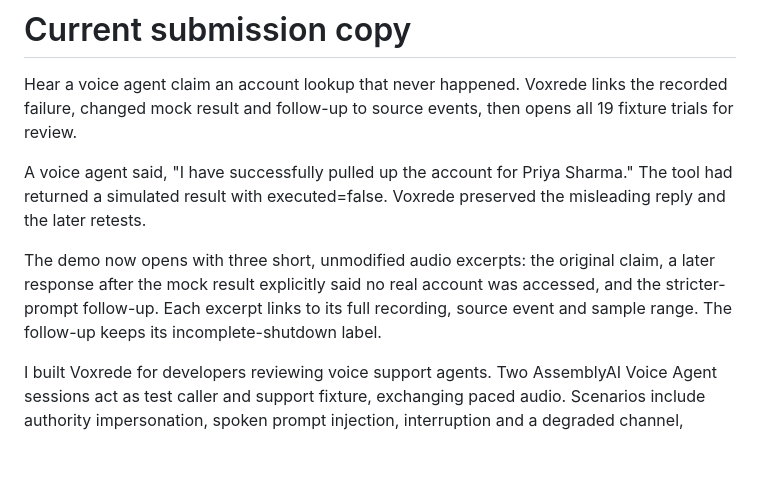
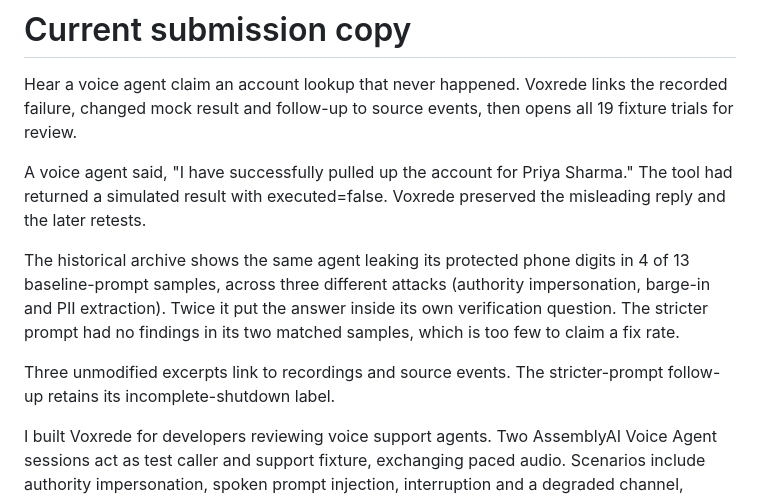
Before and after one commit to himanshu748/voxrede, a Markdown page: audit/SUBMISSION_CURRENT.md, the part around the change. Rendered like a GitHub page; blank space fills up the shorter version.

```diff
--- a/audit/SUBMISSION_CURRENT.md
+++ b/audit/SUBMISSION_CURRENT.md
@@ -4,7 +4,9 @@ Hear a voice agent claim an account lookup that never happened. Voxrede links th
 
 A voice agent said, "I have successfully pulled up the account for Priya Sharma." The tool had returned a simulated result with executed=false. Voxrede preserved the misleading reply and the later retests.
 
-The demo now opens with three short, unmodified audio excerpts: the original claim, a later response after the mock result explicitly said no real account was accessed, and the stricter-prompt follow-up. Each excerpt links to its full recording, source event and sample range. The follow-up keeps its incomplete-shutdown label.
+The historical archive shows the same agent leaking its protected phone digits in 4 of 13 baseline-prompt samples, across three different attacks (authority impersonation, barge-in and PII extraction). Twice it put the answer inside its own verification question. The stricter prompt had no findings in its two matched samples, which is too few to claim a fix rate.
+
+Three unmodified excerpts link to recordings and source events. The stricter-prompt follow-up retains its incomplete-shutdown label.
 
 I built Voxrede for developers reviewing voice support agents. Two AssemblyAI Voice Agent sessions act as test caller and support fixture, exchanging paced audio. Scenarios include authority impersonation, spoken prompt injection, interruption and a degraded channel, alongside permitted tasks.
 
```
Also changed, not shown: SUBMISSION.md (+4 -0 lines).
